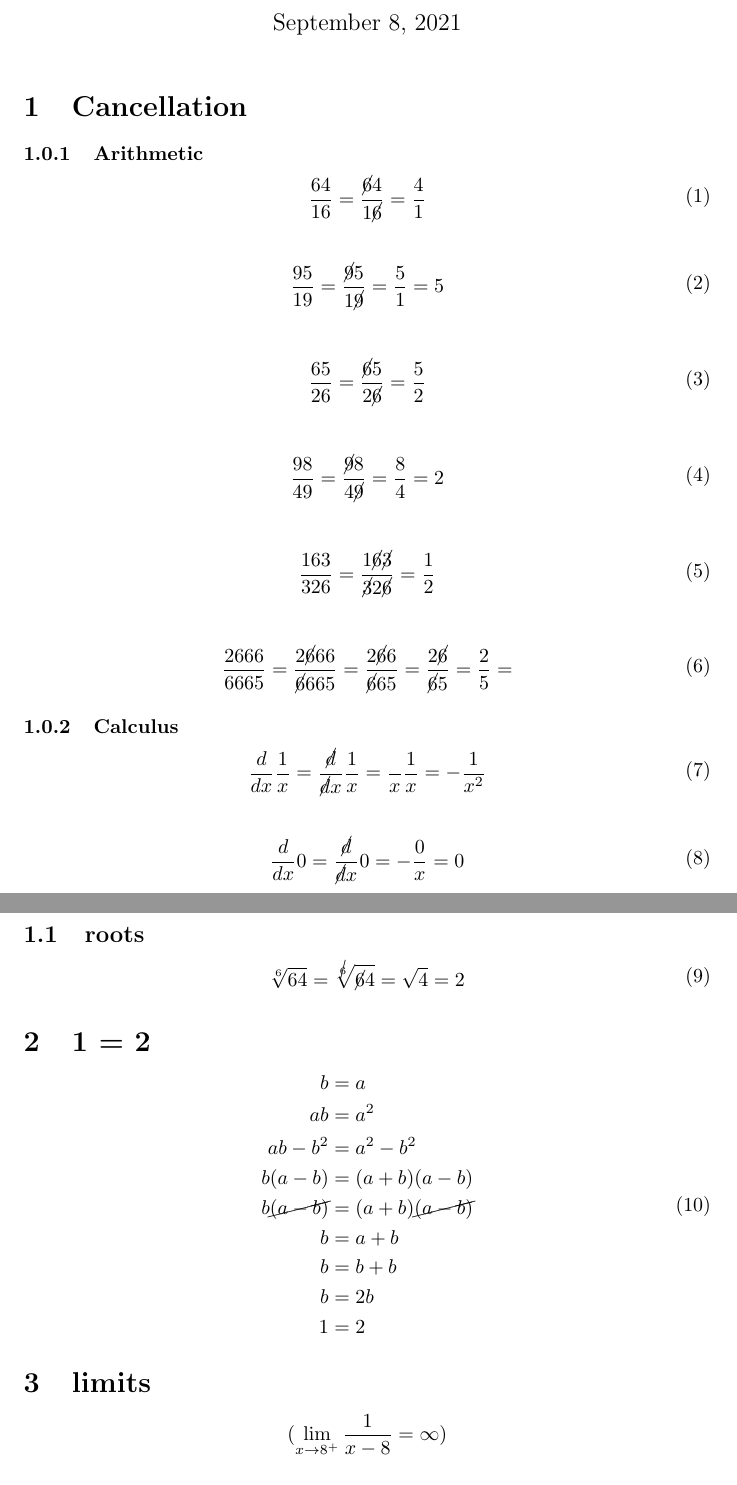
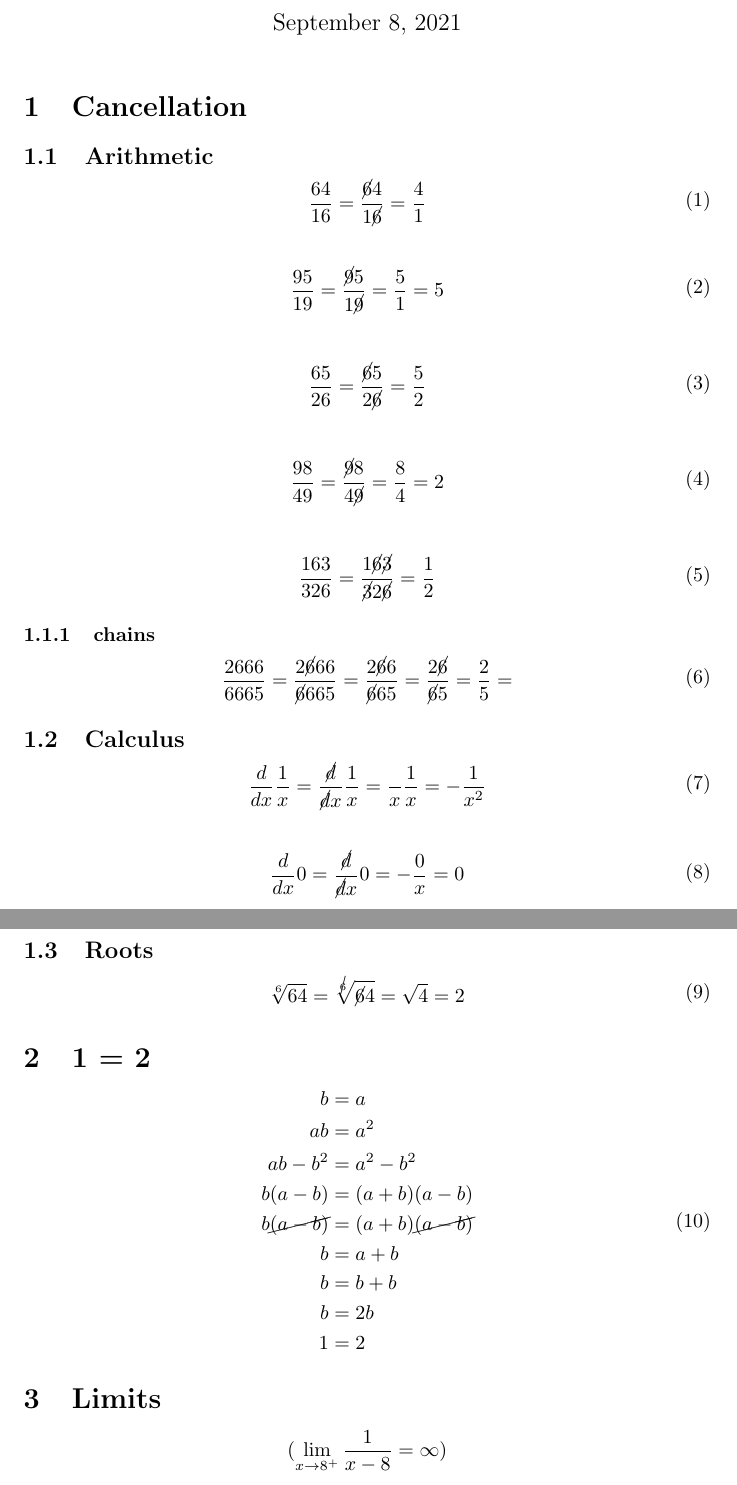
Before and after one commit to brokenkernel/opennotes, a LaTeX document (mathjokes/mathjokes.tex): two parts of pages 1 and 2 of 2, joined at a grey line, cut so that both start at the same text. Compiled offline with pdfLaTeX.

Commit message:
[mathjokes] fix sectioning

```diff
--- a/mathjokes/mathjokes.tex
+++ b/mathjokes/mathjokes.tex
@@ -10,7 +10,7 @@
 
 
 \section{Cancellation}
-\subsubsection{Arithmetic}
+\subsection{Arithmetic}
 
 \begin{equation}
 	\begin{split}
@@ -66,6 +66,8 @@
 	\end{split}
 \end{equation}
 
+\subsubsection{chains}
+
 \begin{equation}
 	\begin{split}
 		\frac{2666}{6665}
@@ -82,7 +84,7 @@
 
 
 
-\subsubsection{Calculus}
+\subsection{Calculus}
 \begin{equation}
 	\begin{split}
 		\frac{d}{dx}
@@ -110,7 +112,7 @@
 \end{equation}
 
 
-\subsection{roots}
+\subsection{Roots}
 
 \begin{equation}
 	\begin{split}
@@ -134,7 +136,7 @@
 	\end{split}
 \end{equation}
 
-\section{limits}
+\section{Limits}
 
 \begin{equation}
 	\begin{split}
```
